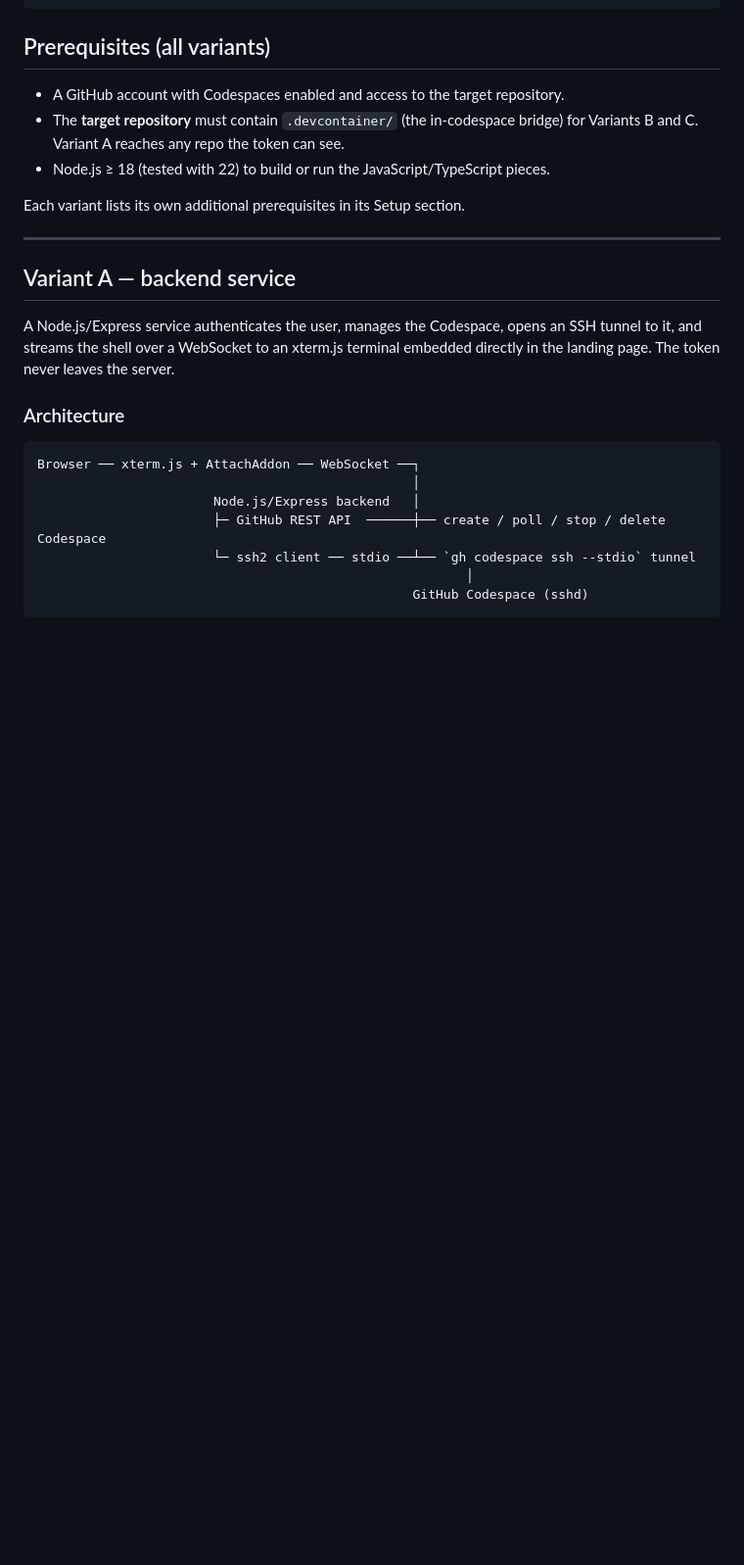
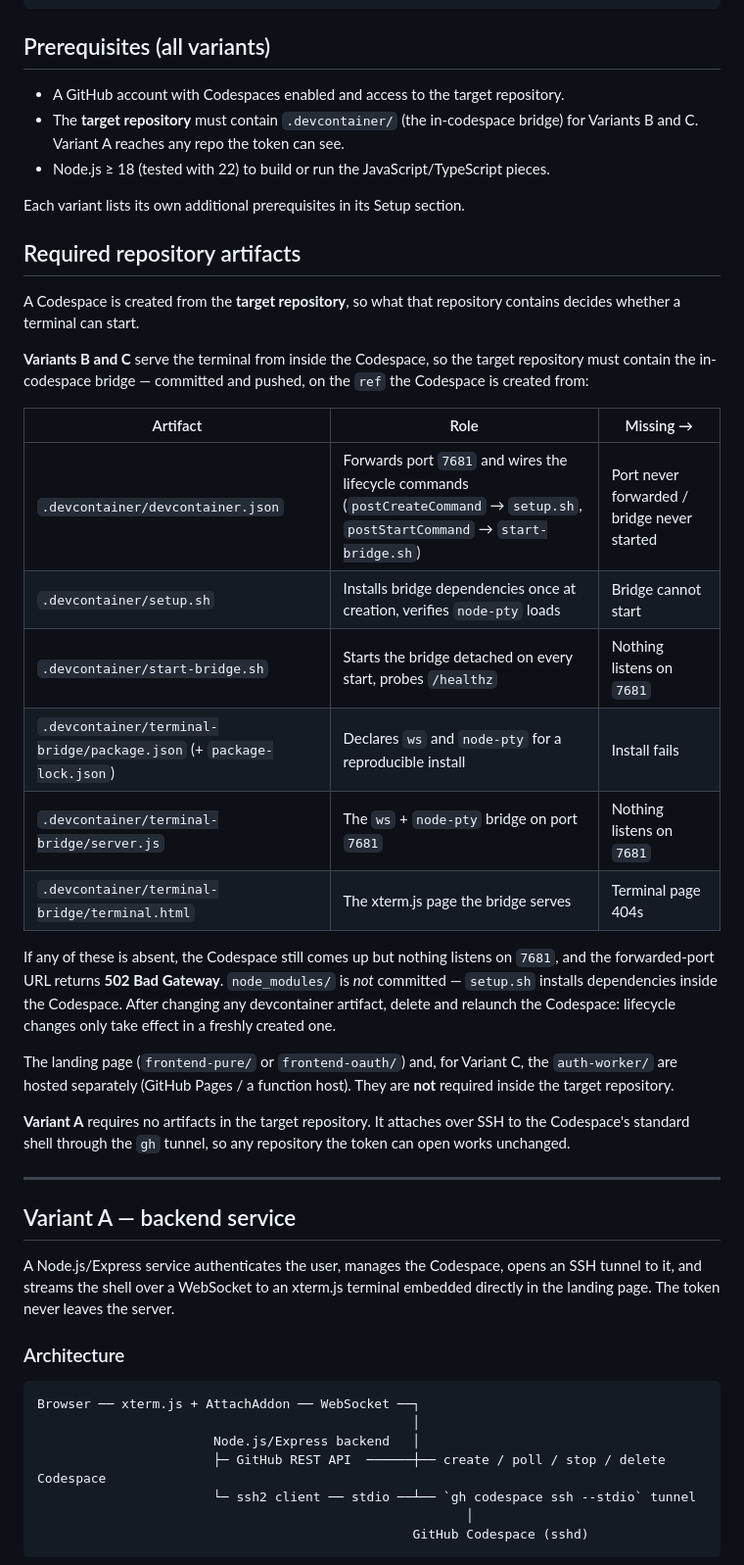
Before and after one commit to EliSofke/Spacehatch, a Markdown page: README.md, the part around the change. Shown at 98% size. Rendered like a GitHub page; blank space fills up the shorter version.

Commit message:
docs: document required repository artifacts for starting the terminal
- new chapter after Prerequisites: which .devcontainer/ files the target repo
  must contain for variants B/C, each with its role and the failure if missing
- clarifies node_modules is installed in-codespace, and that variant A needs
  no target-repo artifacts; landing page and auth-worker are hosted separately
- no code change

```diff
--- a/README.md
+++ b/README.md
@@ -54,6 +54,27 @@ What differs between variants is only two axes: **auth** (server-held OAuth toke
 - Node.js ≥ 18 (tested with 22) to build or run the JavaScript/TypeScript pieces.
 
 Each variant lists its own additional prerequisites in its Setup section.
+
+## Required repository artifacts
+
+A Codespace is created from the **target repository**, so what that repository contains decides whether a terminal can start.
+
+**Variants B and C** serve the terminal from inside the Codespace, so the target repository must contain the in-codespace bridge — committed and pushed, on the `ref` the Codespace is created from:
+
+| Artifact | Role | Missing → |
+|---|---|---|
+| `.devcontainer/devcontainer.json` | Forwards port `7681` and wires the lifecycle commands (`postCreateCommand` → `setup.sh`, `postStartCommand` → `start-bridge.sh`) | Port never forwarded / bridge never started |
+| `.devcontainer/setup.sh` | Installs bridge dependencies once at creation, verifies `node-pty` loads | Bridge cannot start |
+| `.devcontainer/start-bridge.sh` | Starts the bridge detached on every start, probes `/healthz` | Nothing listens on `7681` |
+| `.devcontainer/terminal-bridge/package.json` (+ `package-lock.json`) | Declares `ws` and `node-pty` for a reproducible install | Install fails |
+| `.devcontainer/terminal-bridge/server.js` | The `ws` + `node-pty` bridge on port `7681` | Nothing listens on `7681` |
+| `.devcontainer/terminal-bridge/terminal.html` | The xterm.js page the bridge serves | Terminal page 404s |
+
+If any of these is absent, the Codespace still comes up but nothing listens on `7681`, and the forwarded-port URL returns **502 Bad Gateway**. `node_modules/` is *not* committed — `setup.sh` installs dependencies inside the Codespace. After changing any devcontainer artifact, delete and relaunch the Codespace: lifecycle changes only take effect in a freshly created one.
+
+The landing page (`frontend-pure/` or `frontend-oauth/`) and, for Variant C, the `auth-worker/` are hosted separately (GitHub Pages / a function host). They are **not** required inside the target repository.
+
+**Variant A** requires no artifacts in the target repository. It attaches over SSH to the Codespace's standard shell through the `gh` tunnel, so any repository the token can open works unchanged.
 
 ---
 
```
Also changed, not shown: docs/JOURNAL.md (+7 -0 lines).
